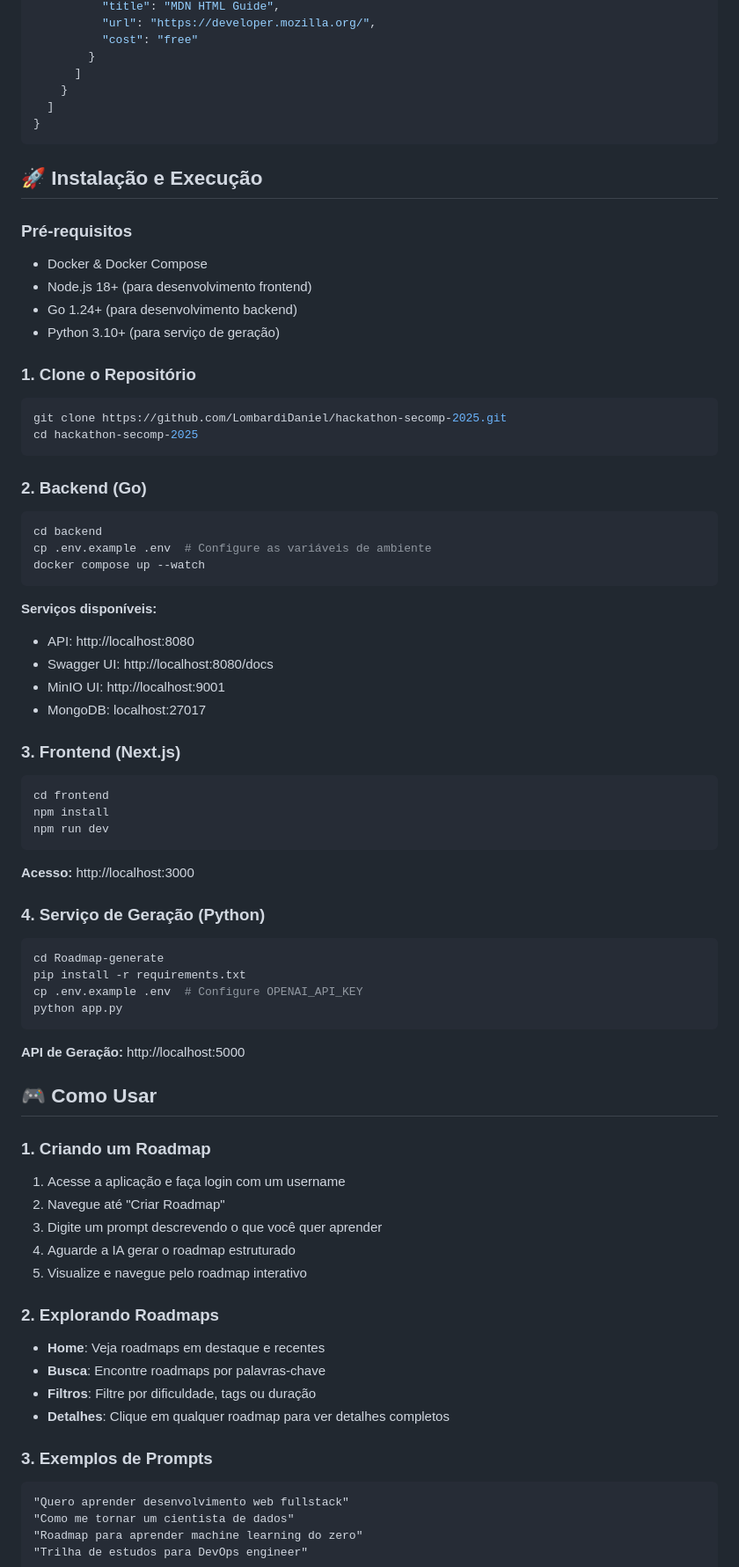
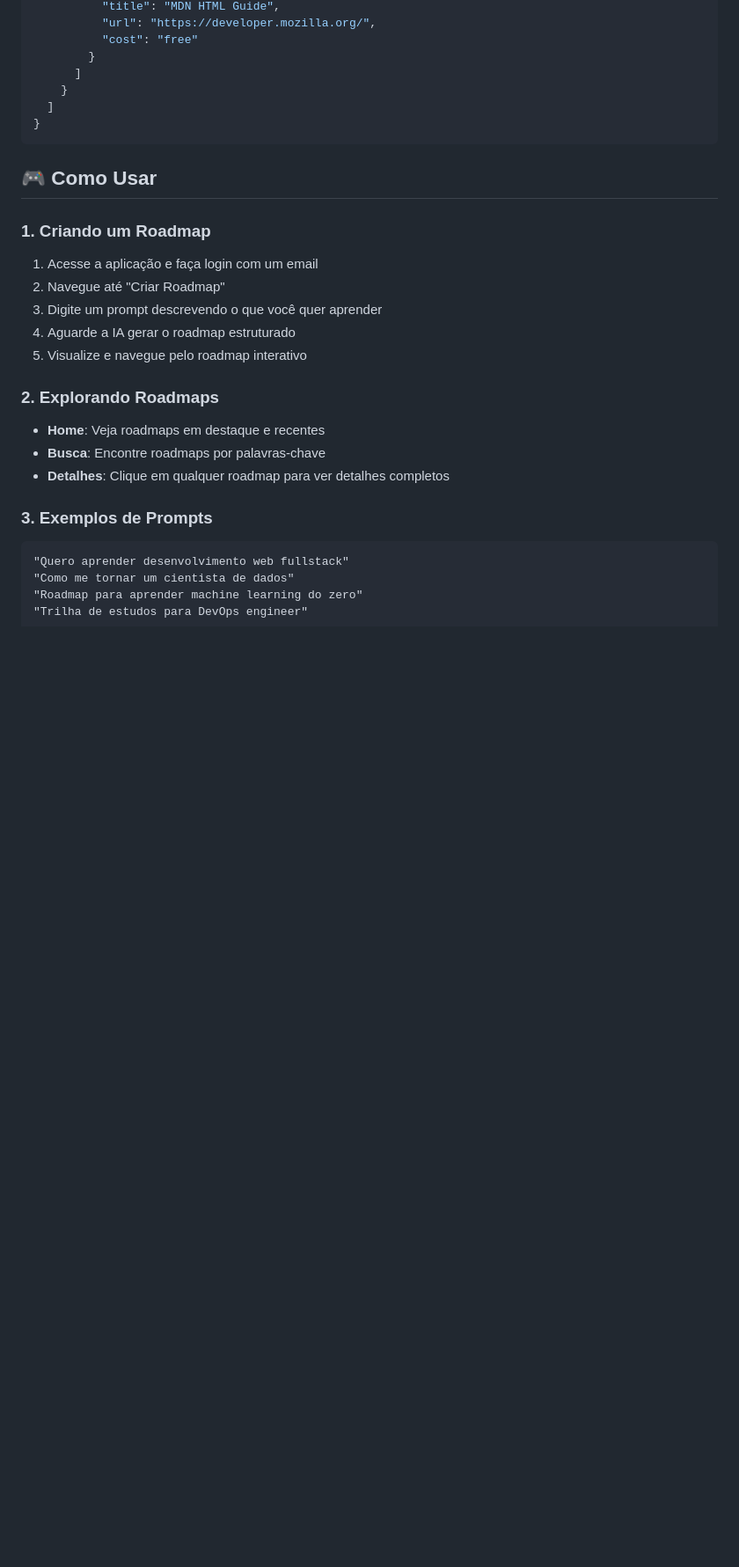
Before and after one commit to LombardiDaniel/hackathon-secomp-2025, a Markdown page: README.md, the part around the change. Shown at 88% size. Rendered like a GitHub page; blank space fills up the shorter version.

````diff
--- a/README.md
+++ b/README.md
@@ -95,62 +95,11 @@ O projeto utiliza um schema JSON rigoroso para garantir a consistência dos road
 }
 ```
 
-## 🚀 Instalação e Execução
-
-### Pré-requisitos
-
-- Docker & Docker Compose
-- Node.js 18+ (para desenvolvimento frontend)
-- Go 1.24+ (para desenvolvimento backend)
-- Python 3.10+ (para serviço de geração)
-
-### 1. Clone o Repositório
-
-```bash
-git clone https://github.com/LombardiDaniel/hackathon-secomp-2025.git
-cd hackathon-secomp-2025
-```
-
-### 2. Backend (Go)
-
-```bash
-cd backend
-cp .env.example .env  # Configure as variáveis de ambiente
-docker compose up --watch
-```
-
-**Serviços disponíveis:**
-- API: http://localhost:8080
-- Swagger UI: http://localhost:8080/docs
-- MinIO UI: http://localhost:9001
-- MongoDB: localhost:27017
-
-### 3. Frontend (Next.js)
-
-```bash
-cd frontend
-npm install
-npm run dev
-```
-
-**Acesso:** http://localhost:3000
-
-### 4. Serviço de Geração (Python)
-
-```bash
-cd Roadmap-generate
-pip install -r requirements.txt
-cp .env.example .env  # Configure OPENAI_API_KEY
-python app.py
-```
-
-**API de Geração:** http://localhost:5000
-
 ## 🎮 Como Usar
 
 ### 1. Criando um Roadmap
 
-1. Acesse a aplicação e faça login com um username
+1. Acesse a aplicação e faça login com um email
 2. Navegue até "Criar Roadmap"
 3. Digite um prompt descrevendo o que você quer aprender
 4. Aguarde a IA gerar o roadmap estruturado
@@ -160,7 +109,6 @@ python app.py
 
 - **Home**: Veja roadmaps em destaque e recentes
 - **Busca**: Encontre roadmaps por palavras-chave
-- **Filtros**: Filtre por dificuldade, tags ou duração
 - **Detalhes**: Clique em qualquer roadmap para ver detalhes completos
 
 ### 3. Exemplos de Prompts
````
